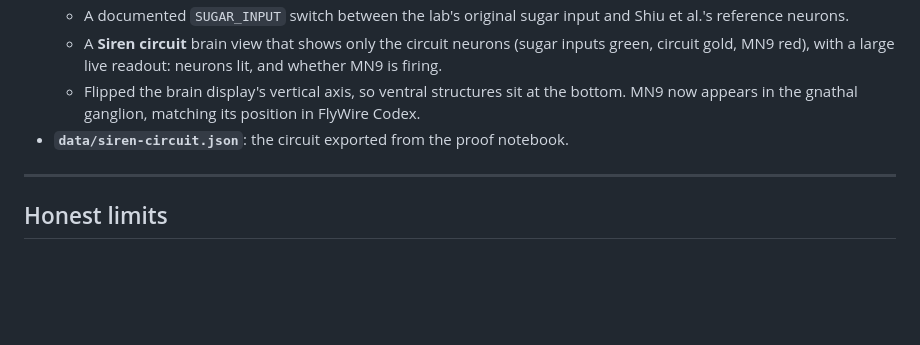
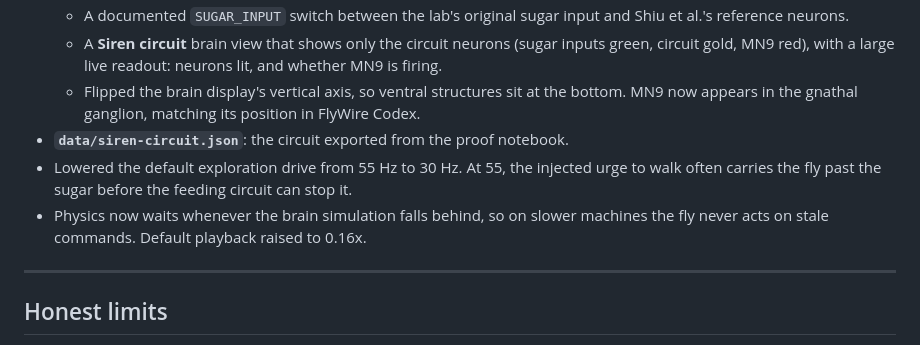
Before and after one commit to saad-aamir/fly-dysseus, a Markdown page: README.md, the part around the change. GitHub-like rendering; blank space fills up the shorter version.

Commit message:
Update exploration drive and physics synchronization
Adjusted default exploration drive and improved physics handling.

```diff
--- a/README.md
+++ b/README.md
@@ -65,6 +65,8 @@ Wax silences the circuit. Mast leaves it untouched: the brain still "wants" the
   - A **Siren circuit** brain view that shows only the circuit neurons (sugar inputs green, circuit gold, MN9 red), with a large live readout: neurons lit, and whether MN9 is firing.
   - Flipped the brain display's vertical axis, so ventral structures sit at the bottom. MN9 now appears in the gnathal ganglion, matching its position in FlyWire Codex.
 - **`data/siren-circuit.json`**: the circuit exported from the proof notebook.
+- Lowered the default exploration drive from 55 Hz to 30 Hz. At 55, the injected urge to walk often carries the fly past the sugar before the feeding circuit can stop it.
+- Physics now waits whenever the brain simulation falls behind, so on slower machines the fly never acts on stale commands. Default playback raised to 0.16x.
 
 ---
 
```
